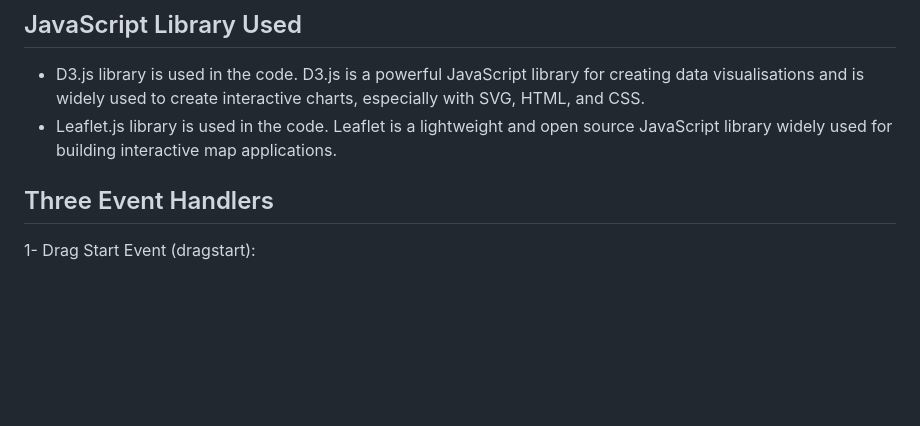
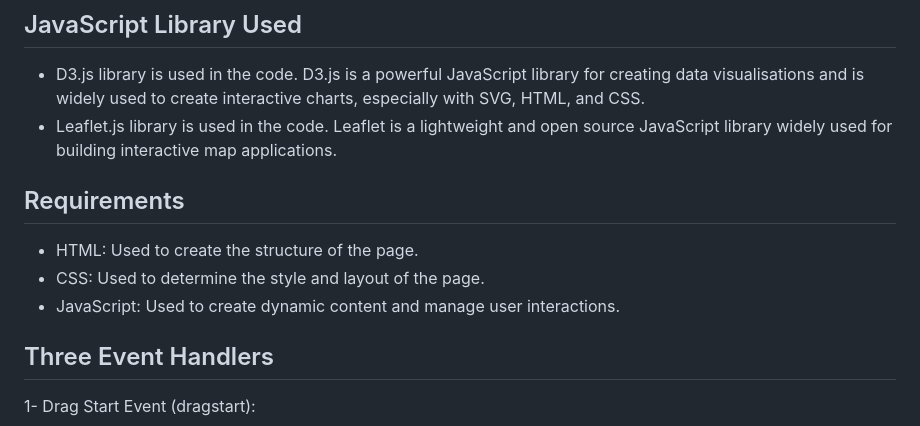
Before and after one commit to GMT-458-Web-GIS/geogame-gdereli, a Markdown page: README.md, the part around the change. GitHub-like rendering; blank space fills up the shorter version.

```diff
--- a/README.md
+++ b/README.md
@@ -26,6 +26,10 @@ high-score.
 ## JavaScript Library Used
 * D3.js library is used in the code. D3.js is a powerful JavaScript library for creating data visualisations and is widely used to create interactive charts, especially with SVG, HTML, and CSS.
 * Leaflet.js library is used in the code. Leaflet is a lightweight and open source JavaScript library widely used for building interactive map applications.
+## Requirements
+* HTML: Used to create the structure of the page.
+* CSS: Used to determine the style and layout of the page.
+* JavaScript: Used to create dynamic content and manage user interactions.
 
 ## Three Event Handlers
 1- Drag Start Event (dragstart):
```
